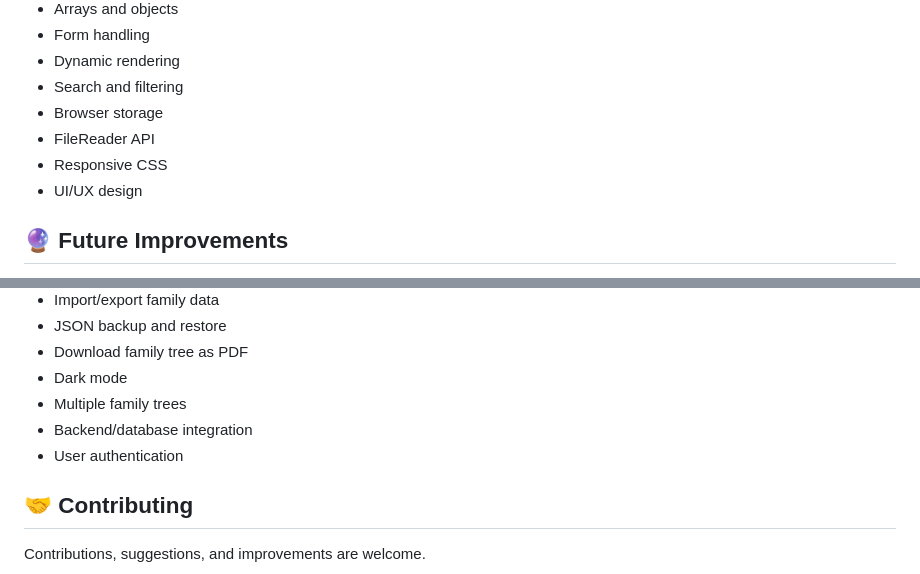
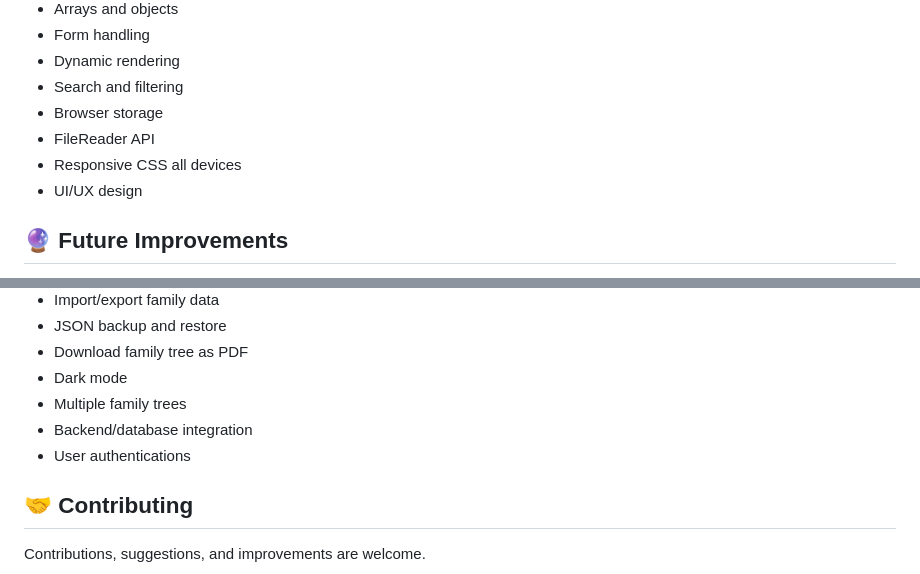
Before and after one commit to devmaster1987/dynamic-family-tree, a Markdown page: README.md, 2 parts joined by grey strips. Drawn GitHub-style.

```diff
--- a/README.md
+++ b/README.md
@@ -156,7 +156,7 @@ This project was created to practice and demonstrate core front-end development
 * Search and filtering
 * Browser storage
 * FileReader API
-* Responsive CSS
+* Responsive CSS all devices
 * UI/UX design
 
 ## 🔮 Future Improvements
@@ -172,7 +172,8 @@ Possible future improvements include:
 * Dark mode
 * Multiple family trees
 * Backend/database integration
-* User authentication
+* User authentications
+
 
 ## 🤝 Contributing
 
```
